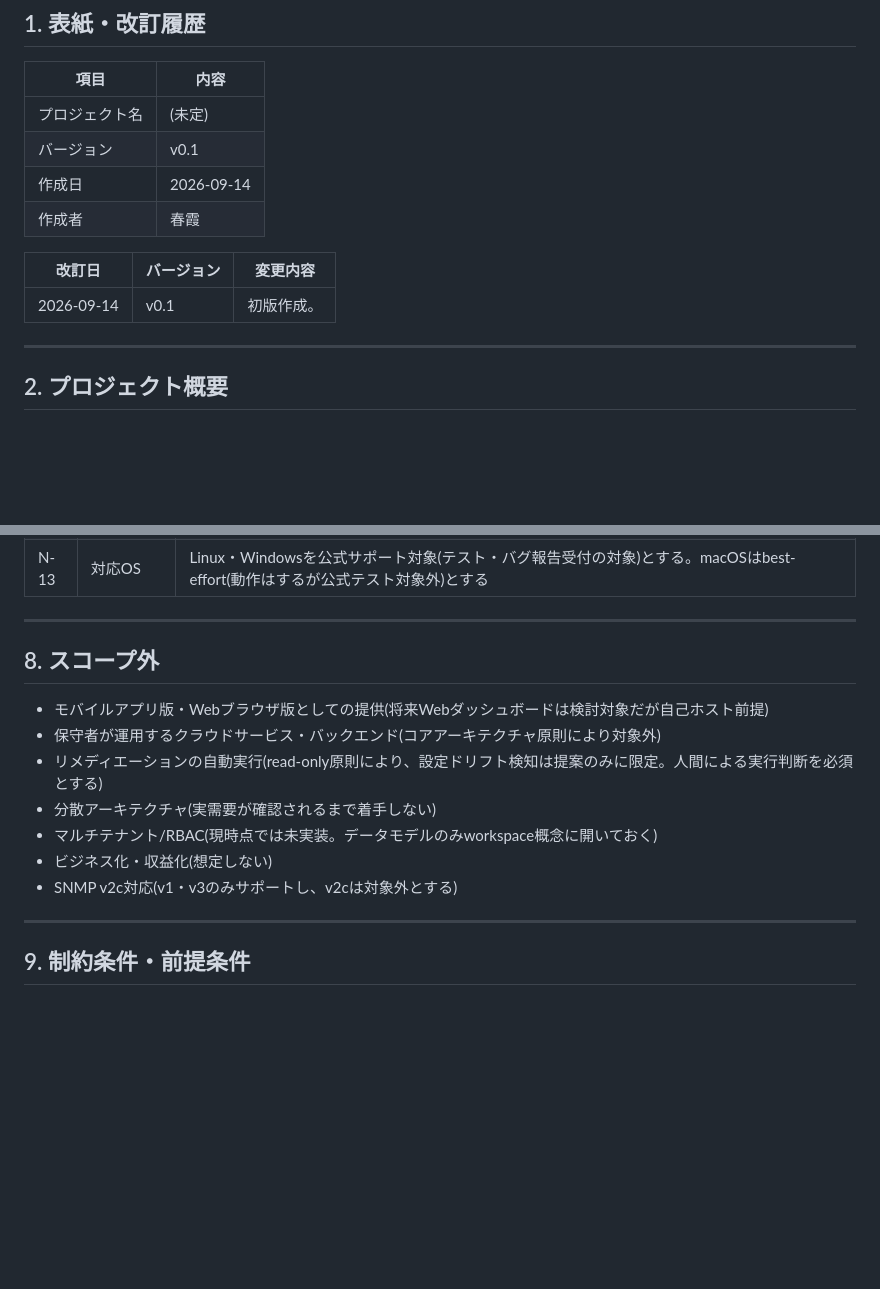
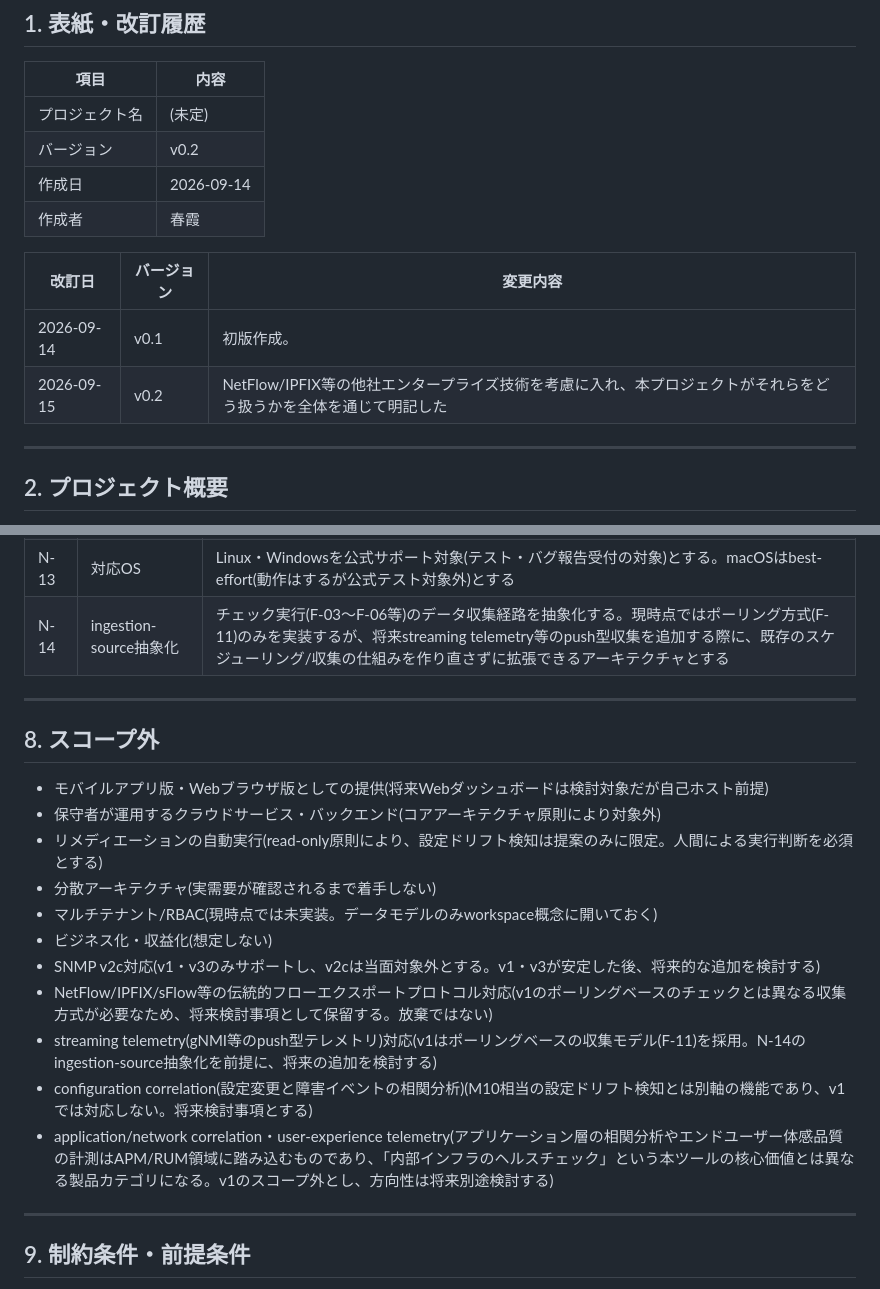
Before and after one commit to Haruyuzuriha/Myaku, a Markdown page: docs/要件定義書.md, 2 parts joined by grey strips. GitHub-like rendering; blank space fills up the shorter version.

Commit message:
Update 要件定義書 to v0.2

```diff
--- a/docs/要件定義書.md
+++ b/docs/要件定義書.md
@@ -5,13 +5,14 @@
 | 項目 | 内容 |
 |---|---|
 | プロジェクト名 | (未定) |
-| バージョン | v0.1 |
+| バージョン | v0.2 |
 | 作成日 | 2026-09-14 |
 | 作成者 | 春霞 |
 
 | 改訂日 | バージョン | 変更内容 |
 |---|---|---|
 | 2026-09-14 | v0.1 | 初版作成。 |
+| 2026-09-15 | v0.2 | NetFlow/IPFIX等の他社エンタープライズ技術を考慮に入れ、本プロジェクトがそれらをどう扱うかを全体を通じて明記した |
 
 ---
 
@@ -93,6 +94,7 @@
 | N-11 | デーモンライフサイクル | 常駐デーモンモード(F-11)は正常な起動・停止をサポートし、長期稼働時のログ肥大化を防ぐログローテーションを備えること |
 | N-12 | 性能・スケール目標 | 初期目標として数百ホスト規模・設定可能なポーリング間隔・低いアイドル時リソースフットプリントを暫定基準とする。実測ベンチマークにより本書時点の数値は今後見直す |
 | N-13 | 対応OS | Linux・Windowsを公式サポート対象(テスト・バグ報告受付の対象)とする。macOSはbest-effort(動作はするが公式テスト対象外)とする |
+| N-14 | ingestion-source抽象化 | チェック実行(F-03〜F-06等)のデータ収集経路を抽象化する。現時点ではポーリング方式(F-11)のみを実装するが、将来streaming telemetry等のpush型収集を追加する際に、既存のスケジューリング/収集の仕組みを作り直さずに拡張できるアーキテクチャとする |
 
 ---
 
@@ -104,7 +106,11 @@
 - 分散アーキテクチャ(実需要が確認されるまで着手しない)
 - マルチテナント/RBAC(現時点では未実装。データモデルのみworkspace概念に開いておく)
 - ビジネス化・収益化(想定しない)
-- SNMP v2c対応(v1・v3のみサポートし、v2cは対象外とする)
+- SNMP v2c対応(v1・v3のみサポートし、v2cは当面対象外とする。v1・v3が安定した後、将来的な追加を検討する)
+- NetFlow/IPFIX/sFlow等の伝統的フローエクスポートプロトコル対応(v1のポーリングベースのチェックとは異なる収集方式が必要なため、将来検討事項として保留する。放棄ではない)
+- streaming telemetry(gNMI等のpush型テレメトリ)対応(v1はポーリングベースの収集モデル(F-11)を採用。N-14のingestion-source抽象化を前提に、将来の追加を検討する)
+- configuration correlation(設定変更と障害イベントの相関分析)(M10相当の設定ドリフト検知とは別軸の機能であり、v1では対応しない。将来検討事項とする)
+- application/network correlation・user-experience telemetry(アプリケーション層の相関分析やエンドユーザー体感品質の計測はAPM/RUM領域に踏み込むものであり、「内部インフラのヘルスチェック」という本ツールの核心価値とは異なる製品カテゴリになる。v1のスコープ外とし、方向性は将来別途検討する)
 ---
 
 ## 9. 制約条件・前提条件
```
